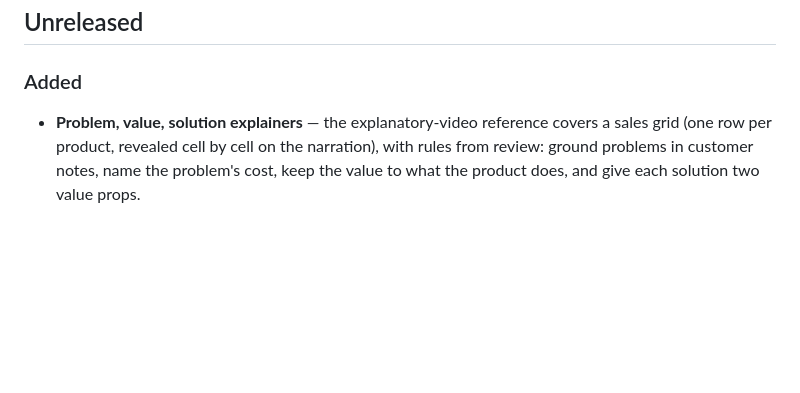
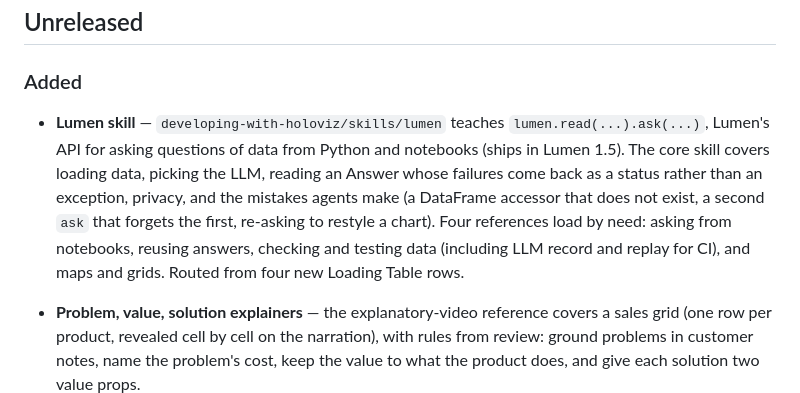
Before and after one commit to holoviz-dev/holoviz-skills, a Markdown page: CHANGELOG.md, the part around the change. Drawn GitHub-style; blank space fills up the shorter version.

Commit message:
docs: note the Lumen skill in the changelog

```diff
--- a/CHANGELOG.md
+++ b/CHANGELOG.md
@@ -14,6 +14,13 @@ in-progress notes so it is skipped by the extraction.
 
 ### Added
 
+- **Lumen skill** — `developing-with-holoviz/skills/lumen` teaches `lumen.read(...).ask(...)`, Lumen's
+  API for asking questions of data from Python and notebooks (ships in Lumen 1.5). The core skill
+  covers loading data, picking the LLM, reading an Answer whose failures come back as a status rather
+  than an exception, privacy, and the mistakes agents make (a DataFrame accessor that does not
+  exist, a second `ask` that forgets the first, re-asking to restyle a chart). Four references
+  load by need: asking from notebooks, reusing answers, checking and testing data (including
+  LLM record and replay for CI), and maps and grids. Routed from four new Loading Table rows.
 - **Problem, value, solution explainers** — the explanatory-video reference covers a sales
   grid (one row per product, revealed cell by cell on the narration), with rules from review:
   ground problems in customer notes, name the problem's cost, keep the value to what the
```
